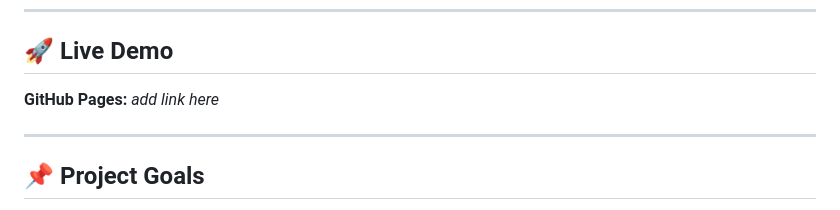
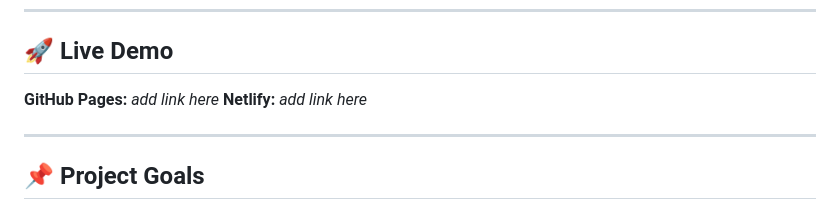
Before and after one commit to Stalmax76/portfolio, a Markdown page: READMY.md, the part around one of its changes. Rendered like a GitHub page.

Commit message:
added link on netlify

```diff
--- a/READMY.md
+++ b/READMY.md
@@ -8,6 +8,7 @@ The project demonstrates my frontend skills, component‑based thinking, attenti
 ## 🚀 Live Demo
 
 **GitHub Pages:** _add link here_
+**Netlify:** _add link here_
 
 ---
 
```
Also changed, not shown: other parts of READMY.md (+1 -0 lines), 1 other file.
